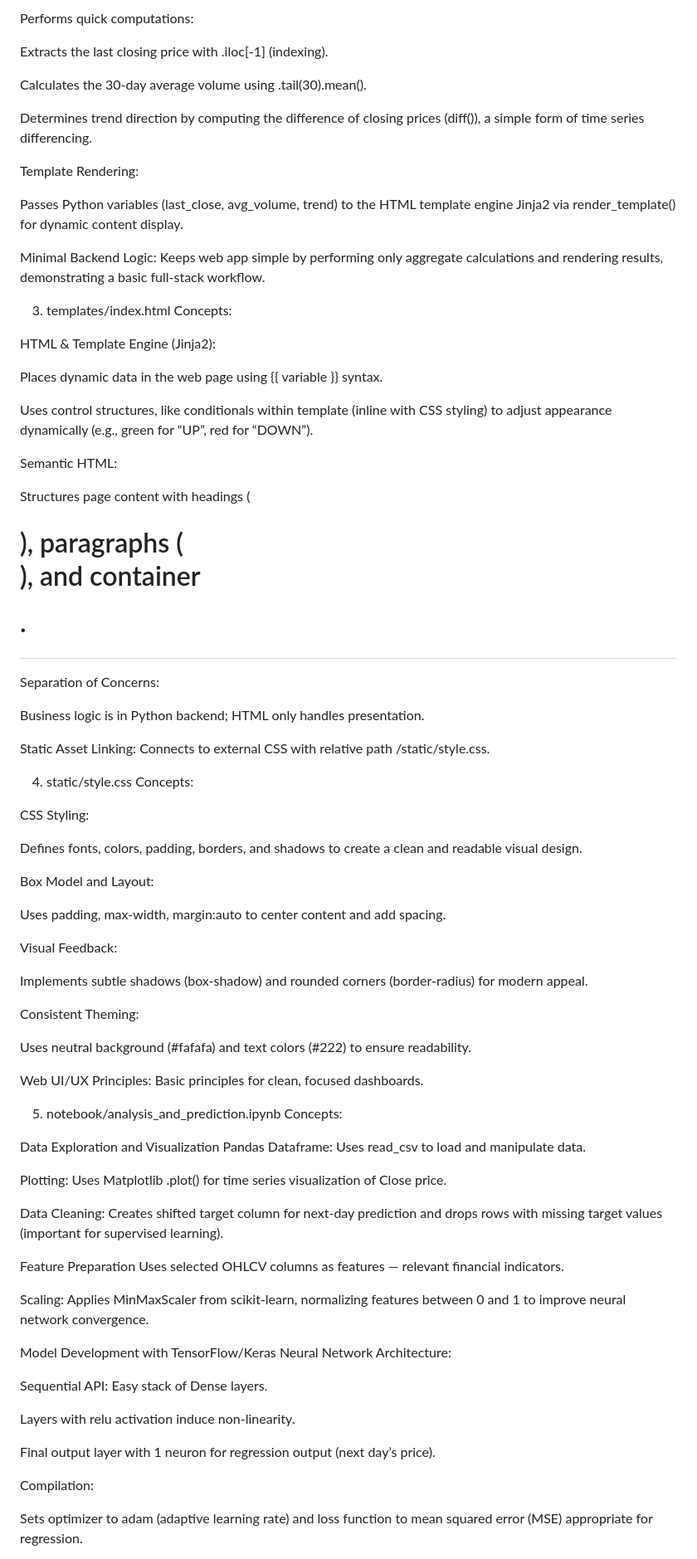
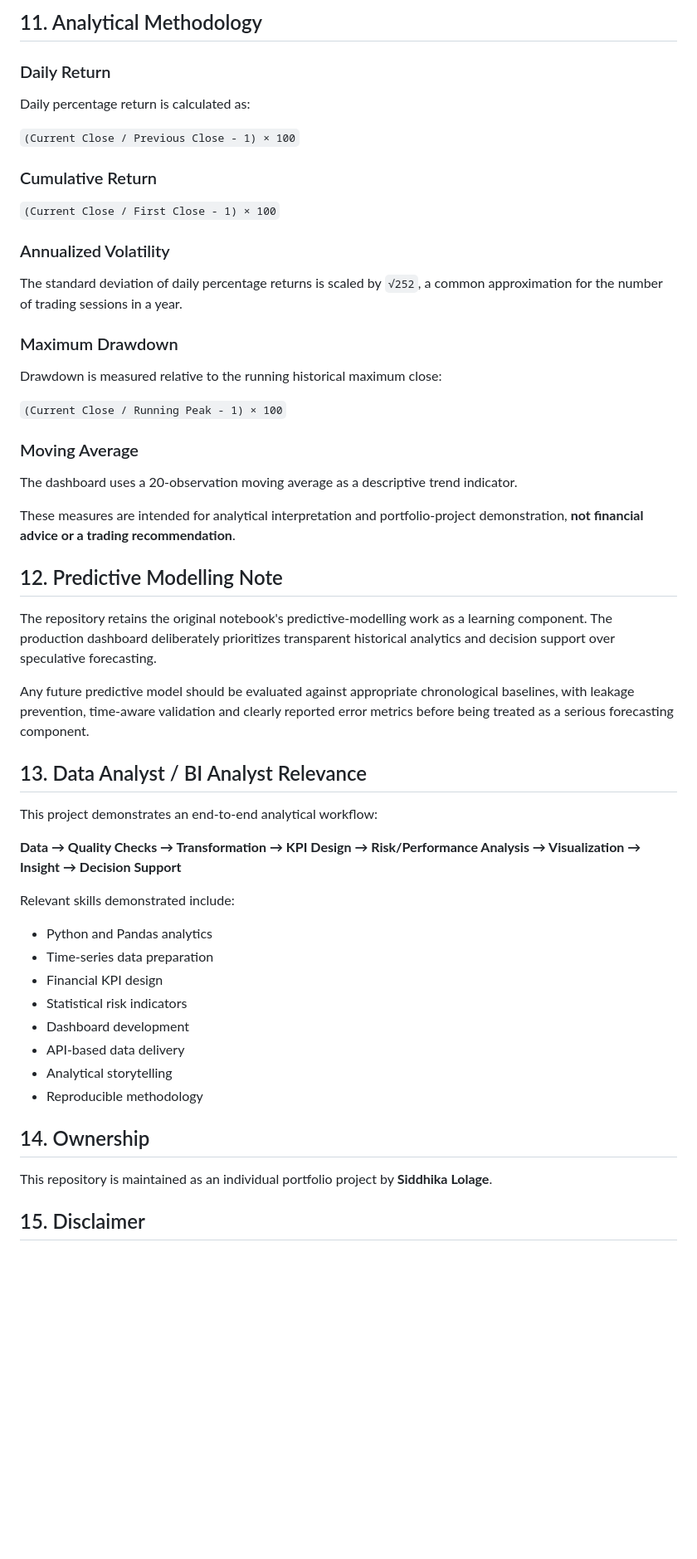
Before and after one commit to siddhikalolage/Financial-Market-Analytics-And-Decision-Intelligence-Dashboard, a Markdown page: Readme.md, the part around one of its changes. Shown at 83% size. Rendered like a GitHub page; blank space fills up the shorter version.

```diff
--- a/Readme.md
+++ b/Readme.md
@@ -78,83 +147,58 @@ Reads CSV data (pd.read_csv).
 
-Performs quick computations:
+## 11. Analytical Methodology
 
-Extracts the last closing price with .iloc[-1] (indexing).
+### Daily Return
 
-Calculates the 30-day average volume using .tail(30).mean().
+Daily percentage return is calculated as:
 
-Determines trend direction by computing the difference of closing prices (diff()), a simple form of time series differencing.
+`(Current Close / Previous Close - 1) × 100`
 
-Template Rendering:
+### Cumulative Return
 
-Passes Python variables (last_close, avg_volume, trend) to the HTML template engine Jinja2 via render_template() for dynamic content display.
+`(Current Close / First Close - 1) × 100`
 
-Minimal Backend Logic: Keeps web app simple by performing only aggregate calculations and rendering results, demonstrating a basic full-stack workflow.
+### Annualized Volatility
 
-3. templates/index.html
-Concepts:
+The standard deviation of daily percentage returns is scaled by `√252`, a common approximation for the number of trading sessions in a year.
 
-HTML & Template Engine (Jinja2):
+### Maximum Drawdown
 
-Places dynamic data in the web page using {{ variable }} syntax.
+Drawdown is measured relative to the running historical maximum close:
 
-Uses control structures, like conditionals within template (inline with CSS styling) to adjust appearance dynamically (e.g., green for “UP”, red for “DOWN”).
+`(Current Close / Running Peak - 1) × 100`
 
-Semantic HTML:
+### Moving Average
 
-Structures page content with headings (<h1>), paragraphs (<p>), and container <div>.
+The dashboard uses a 20-observation moving average as a descriptive trend indicator.
 
-Separation of Concerns:
+These measures are intended for analytical interpretation and portfolio-project demonstration, **not financial advice or a trading recommendation**.
 
-Business logic is in Python backend; HTML only handles presentation.
+## 12. Predictive Modelling Note
 
-Static Asset Linking: Connects to external CSS with relative path /static/style.css.
+The repository retains the original notebook's predictive-modelling work as a learning component. The production dashboard deliberately prioritizes transparent historical analytics and decision support over speculative forecasting.
 
-4. static/style.css
-Concepts:
+Any future predictive model should be evaluated against appropriate chronological baselines, with leakage prevention, time-aware validation and clearly reported error metrics before being treated as a serious forecasting component.
 
-CSS Styling:
+## 13. Data Analyst / BI Analyst Relevance
 
-Defines fonts, colors, padding, borders, and shadows to create a clean and readable visual design.
+This project demonstrates an end-to-end analytical workflow:
 
-Box Model and Layout:
+**Data → Quality Checks → Transformation → KPI Design → Risk/Performance Analysis → Visualization → Insight → Decision Support**
 
-Uses padding, max-width, margin:auto to center content and add spacing.
+Relevant skills demonstrated include:
 
-Visual Feedback:
+- Python and Pandas analytics
+- Time-series data preparation
+- Financial KPI design
+- Statistical risk indicators
+- Dashboard development
+- API-based data delivery
+- Analytical storytelling
+- Reproducible methodology
 
-Implements subtle shadows (box-shadow) and rounded corners (border-radius) for modern appeal.
+## 14. Ownership
 
-Consistent Theming:
+This repository is maintained as an individual portfolio project by **Siddhika Lolage**.
 
-Uses neutral background (#fafafa) and text colors (#222) to ensure readability.
+## 15. Disclaimer
 
-Web UI/UX Principles: Basic principles for clean, focused dashboards.
-
-5. notebook/analysis_and_prediction.ipynb
-Concepts:
-
-Data Exploration and Visualization
-Pandas Dataframe: Uses read_csv to load and manipulate data.
-
-Plotting: Uses Matplotlib .plot() for time series visualization of Close price.
-
-Data Cleaning: Creates shifted target column for next-day prediction and drops rows with missing target values (important for supervised learning).
-
-Feature Preparation
-Uses selected OHLCV columns as features — relevant financial indicators.
-
-Scaling: Applies MinMaxScaler from scikit-learn, normalizing features between 0 and 1 to improve neural network convergence.
-
-Model Development with TensorFlow/Keras
-Neural Network Architecture:
-
-Sequential API: Easy stack of Dense layers.
-
-Layers with relu activation induce non-linearity.
-
-Final output layer with 1 neuron for regression output (next day’s price).
-
-Compilation:
-
-Sets optimizer to adam (adaptive learning rate) and loss function to mean squared error (MSE) appropriate for regression.
-
```
Also changed, not shown: other parts of Readme.md (+112 -70 lines).
